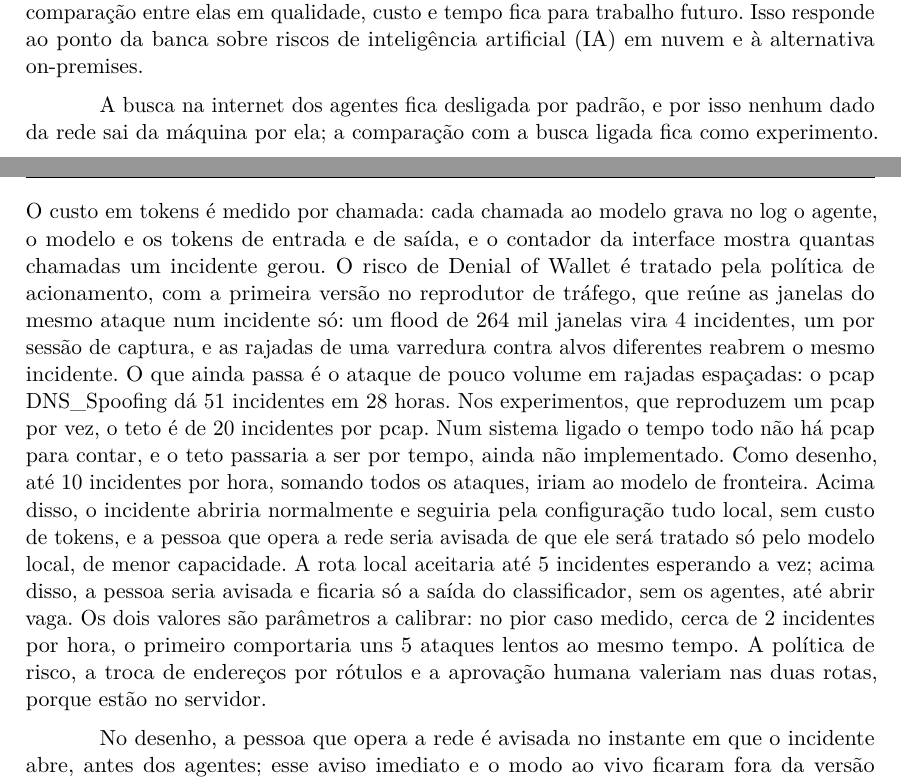
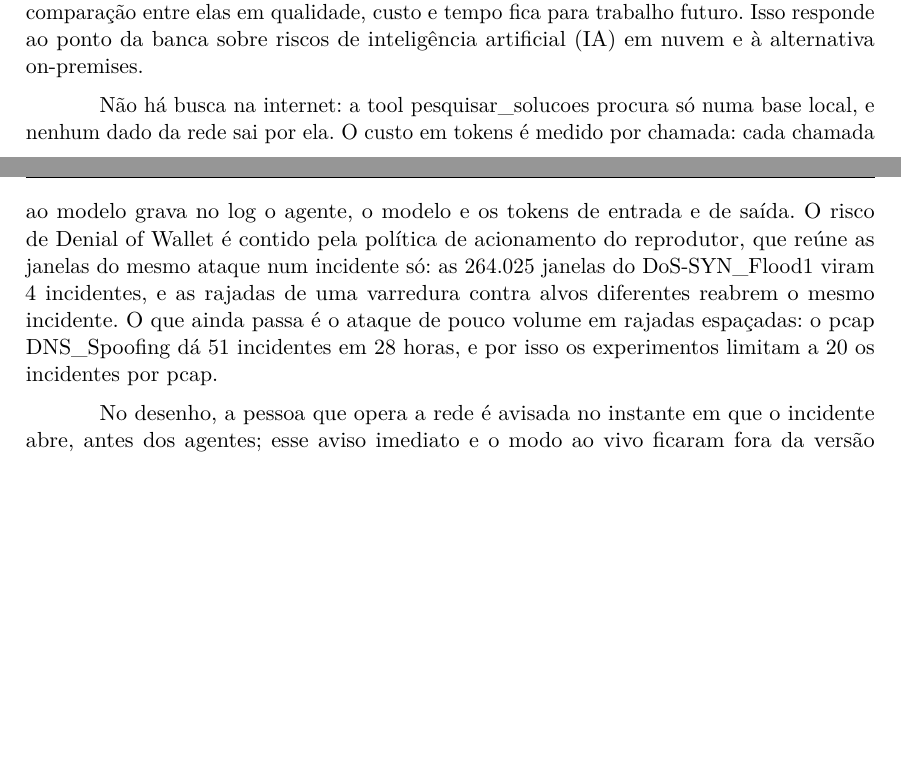
Before and after one commit to stermiix/SentryIoT, a LaTeX thesis (artigo/latex/artigo.tex, which reads artigo/latex/secoes/3-metodologia.tex): two parts of pages 11 and 12 of 20, joined at a grey line, cut so that both start at the same text, the shorter picture padded with empty space. Compiled offline with pdfLaTeX.

Commit message:
3.5: sem o teto por hora; não há busca na internet (R11, §3)

```diff
--- a/artigo/latex/secoes/3-metodologia.tex
+++ b/artigo/latex/secoes/3-metodologia.tex
@@ -76,7 +76,7 @@ O servidor da PoC é o servidor MCP em modo de reprodução, que atende os incid
 
 A arquitetura foi desenhada como híbrida (Figura~\ref{fig:arquitetura}): no desenho, o agente de decisão roda num modelo de fronteira, pela nuvem, e coordena o incidente. Ele aceita ou descarta o veredito da triagem, propõe a ação e propõe outra quando o efeito verificado mostra que a anterior não resolveu. O encadeamento dos agentes (chamar a triagem, esperar a aprovação no log e chamar a execução) fica em código, num orquestrador que não é um quarto agente. Os agentes de triagem e de execução, com a verificação do efeito, rodam no modelo local, o qwen3.8-27c (OBLITERATUS/Qwen3.8-27B-OBLITERATED), acessado por uma API (Application Programming Interface) compatível com a da OpenAI; na rodada medida, o agente de decisão também rodou nele. Trata-se de uma variante do Qwen3.8 de 27 bilhões de parâmetros, com a recusa removida dos pesos por abliteração e sob a licença Apache 2.0 do modelo base \cite{obliteratus2026}. Essa variante foi escolhida numa comparação com o Qwen normal (qwen3.8-27b) na triagem e na decisão: o normal entrou em laço em metade das triagens, e a variante sempre chegou a um veredito, com cerca de um terço dos tokens. A variante sem censura não recusa a análise de um ataque, mas obedece com mais facilidade a uma instrução escondida no tráfego, e por isso as garantias do sistema ficam no servidor, e não no modelo. A triagem marca como duvidoso todo incidente com confiança do classificador abaixo de 0,6: nos 212 incidentes da avaliação dos 38 pcaps, esse limiar marca 11 dos 16 incidentes falsos e 8 dos 196 verdadeiros, contando DDoS e DoS como uma família, porque o modelo não os separa. Na PoC, quem serve o modelo é um servidor de inferência compatível com a API da OpenAI, num gateway de inferência de outra organização, numa rede que não é da equipe, com hardware, versão do modelo (de V1 a V3) e quantização desconhecidos, e os dados que passam por ele são os do CICIoT2023, públicos. Numa implantação, o modelo local fica num servidor dentro da rede atendida, no próprio gateway, se ele comportar, ou numa máquina ao lado, e o código não muda: só o endereço do servidor. A garantia de que nenhum endereço da rede chega à fronteira está no servidor, e não no prompt: o agente de decisão não tem as tools que devolvem endereços e lê o incidente por obter\_resumo, montado pelo servidor com um rótulo neutro (origem-1, destino-1) no lugar de cada endereço. Ele propõe a ação com o rótulo; o servidor troca o rótulo pelo endereço e calcula o risco sobre o endereço real, e só o agente de execução, local e o único com credenciais, recebe o endereço. Toda resposta à linha de decisão passa ainda por um filtro que troca por um marcador qualquer endereço que tenha sobrado em texto livre. O veredito da triagem, texto livre escrito pelo modelo local, precisa passar pelo mesmo filtro antes de chegar ao agente de decisão. O orquestrador aceita três configurações, tudo local, tudo na nuvem e híbrida; só a local foi medida, e a comparação entre elas em qualidade, custo e tempo fica para trabalho futuro. Isso responde ao ponto da banca sobre riscos de inteligência artificial (IA) em nuvem e à alternativa on-premises.
 
-A busca na internet dos agentes fica desligada por padrão, e por isso nenhum dado da rede sai da máquina por ela; a comparação com a busca ligada fica como experimento. O custo em tokens é medido por chamada: cada chamada ao modelo grava no log o agente, o modelo e os tokens de entrada e de saída, e o contador da interface mostra quantas chamadas um incidente gerou. O risco de Denial of Wallet é tratado pela política de acionamento, com a primeira versão no reprodutor de tráfego, que reúne as janelas do mesmo ataque num incidente só: um flood de 264 mil janelas vira 4 incidentes, um por sessão de captura, e as rajadas de uma varredura contra alvos diferentes reabrem o mesmo incidente. O que ainda passa é o ataque de pouco volume em rajadas espaçadas: o pcap DNS\_Spoofing dá 51 incidentes em 28 horas. Nos experimentos, que reproduzem um pcap por vez, o teto é de 20 incidentes por pcap. Num sistema ligado o tempo todo não há pcap para contar, e o teto passaria a ser por tempo, ainda não implementado. Como desenho, até 10 incidentes por hora, somando todos os ataques, iriam ao modelo de fronteira. Acima disso, o incidente abriria normalmente e seguiria pela configuração tudo local, sem custo de tokens, e a pessoa que opera a rede seria avisada de que ele será tratado só pelo modelo local, de menor capacidade. A rota local aceitaria até 5 incidentes esperando a vez; acima disso, a pessoa seria avisada e ficaria só a saída do classificador, sem os agentes, até abrir vaga. Os dois valores são parâmetros a calibrar: no pior caso medido, cerca de 2 incidentes por hora, o primeiro comportaria uns 5 ataques lentos ao mesmo tempo. A política de risco, a troca de endereços por rótulos e a aprovação humana valeriam nas duas rotas, porque estão no servidor.
+Não há busca na internet: a tool pesquisar\_solucoes procura só numa base local, e nenhum dado da rede sai por ela. O custo em tokens é medido por chamada: cada chamada ao modelo grava no log o agente, o modelo e os tokens de entrada e de saída. O risco de Denial of Wallet é contido pela política de acionamento do reprodutor, que reúne as janelas do mesmo ataque num incidente só: as 264.025 janelas do DoS-SYN\_Flood1 viram 4 incidentes, e as rajadas de uma varredura contra alvos diferentes reabrem o mesmo incidente. O que ainda passa é o ataque de pouco volume em rajadas espaçadas: o pcap DNS\_Spoofing dá 51 incidentes em 28 horas, e por isso os experimentos limitam a 20 os incidentes por pcap.
 
 No desenho, a pessoa que opera a rede é avisada no instante em que o incidente abre, antes dos agentes; esse aviso imediato e o modo ao vivo ficaram fora da versão final da interface. A pessoa pode marcar o incidente como já resolvido. A marca é o evento incidente\_marcado\_resolvido, gravado pelo comando de aprovação e pelo botão ``Já resolvido'' da interface, com o canal e o usuário. Daí em diante o servidor recusa qualquer proposta do incidente e a execução das propostas dele, inclusive as já aprovadas, e o comando de aprovação recusa aprovar as pendentes; o que já estava aplicado pode ser desfeito, e o agente de decisão, que vê a marca no resumo, só explica o incidente. O log grava o instante de cada etapa, da janela à verificação (Figura~\ref{fig:fluxo}), o que permite medir o tempo entre detecção e remediação. Do lado da detecção, a janela de 100 quadros fecha, na mediana, em 5 ms em DDoS e DoS e entre 1,3 s e 2,5 s em Recon, BruteForce e Web. No modelo do sistema, que ocupa 365,6 MB em disco, o dobro do de 10/10, a classificação de uma janela isolada leva 1,68 ms na mediana e 1,79 ms no p95, num núcleo, da linha do extrator à probabilidade, e um lote de 1.000 janelas, 8,6 ms. O processo com o modelo carregado ocupa cerca de 900 MB de memória. O extrator lê cerca de 151 mil quadros por segundo, e o reprodutor inteiro, com a classificação e a política de acionamento, 143 mil, também num núcleo, num MacBook Pro M5 com 16 GB. No modelo de 10/10, a janela levava 1,6 ms.
 
```
